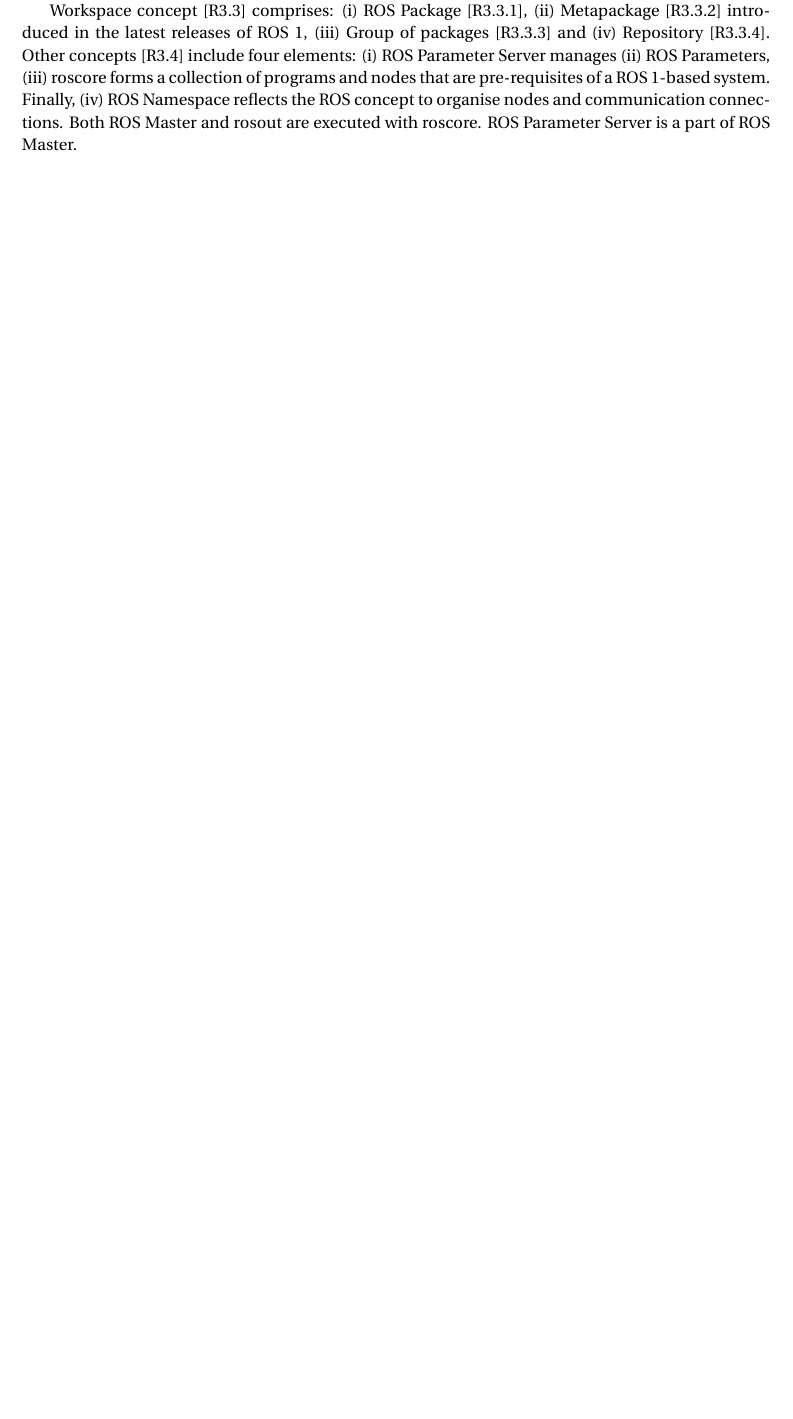
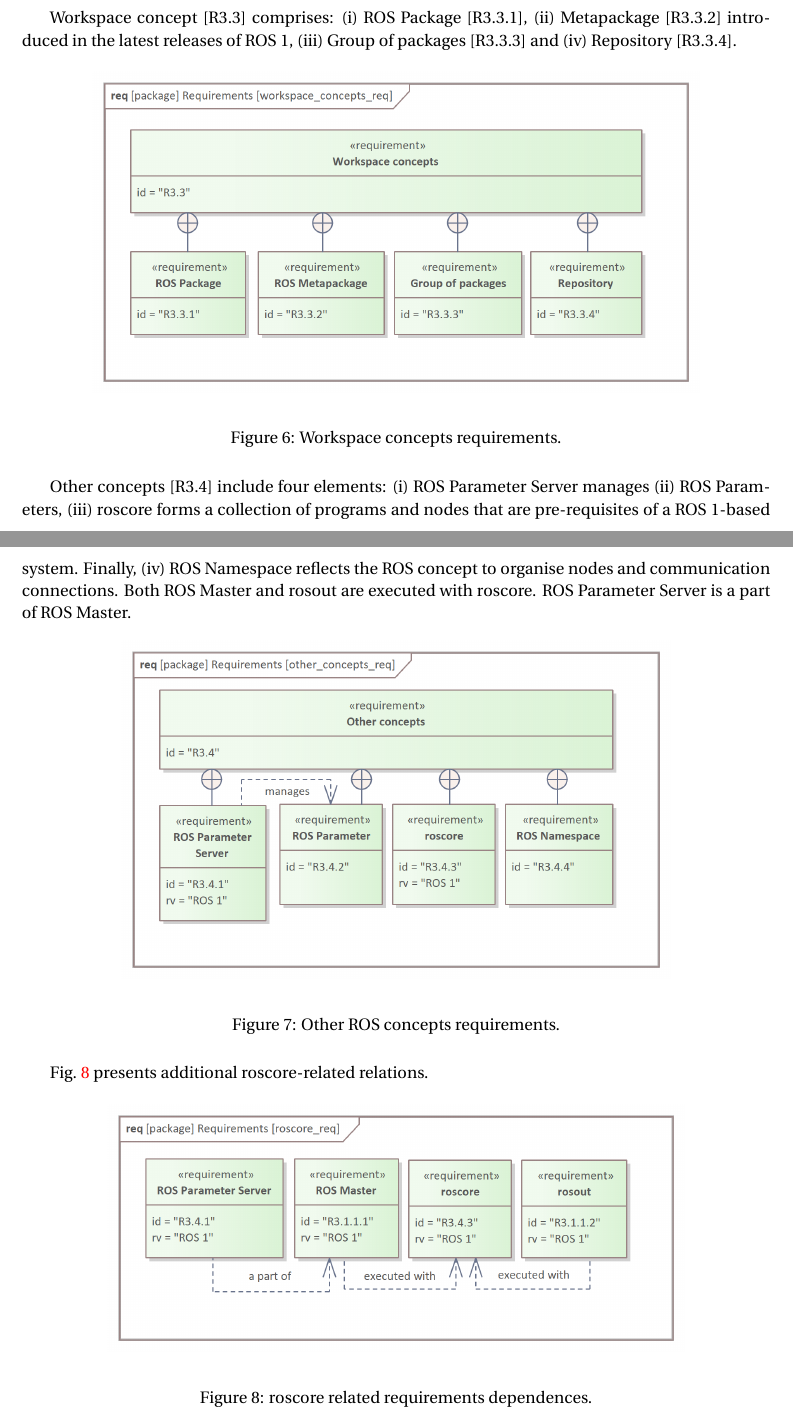
Before and after one commit to twiniars/MeROS, a LaTeX paper (meros-head/meros-head.tex): part of page 4 of 29 before the commit and two parts of pages 5 and 6 of 31 after it, the two joined at a grey line, cut so that both start at the same text, the shorter picture padded with empty space. Compiled offline with pdfLaTeX.

Commit message:
meros requirements diagrams added to documentation

```diff
--- a/meros-head/meros-head.tex
+++ b/meros-head/meros-head.tex
@@ -188,35 +186,37 @@
+		\label{fig:communication_concepts_req}
+	\end{figure}
 	Workspace concept [R3.3] comprises: (i) ROS Package [R3.3.1], (ii) Metapackage [R3.3.2] introduced in the latest releases of ROS~1, (iii) Group of packages [R3.3.3] and (iv) Repository [R3.3.4].
-%
-%	\begin{figure}[H]
-%		\centering
-%		\begin{center}
-%			{\includegraphics[scale=0.66]{img/requirement_pkg/workspace_concepts_req.png}}
-%		\end{center}
-%		\caption{Workspace concepts requirements.}
-%		\label{fig:workspace_concepts_req}
-%	\end{figure}
+
+	\begin{figure}[H]
+		\centering
+		\begin{center}
+			{\includegraphics[scale=1]{img/requirement_pkg/workspace_concepts_req.png}}
+		\end{center}
+		\caption{Workspace concepts requirements.}
+		\label{fig:workspace_concepts_req}
+	\end{figure}
 	Other concepts [R3.4] include four elements: (i) ROS Parameter Server manages (ii) ROS Parameters, (iii) roscore forms a collection of programs and nodes that are pre-requisites of a ROS~1-based system. Finally, (iv) ROS Namespace reflects the ROS concept to organise nodes and communication connections. Both ROS Master and rosout are executed with roscore. ROS Parameter Server is a part of ROS Master.
-%
-%	\begin{figure}[H]
-	%		\centering
-	%		\begin{center}
-		%			{\includegraphics[scale=0.66]{img/requirement_pkg/other_concepts_req.png}}
-		%		\end{center}
-	%		\caption{Other ROS concepts requirements.}
-	%		\label{fig:other_concepts_req}
-	%	\end{figure}
 
-%	Fig.~\ref{fig:roscore_req} presents additional roscore-related relations.
+	\begin{figure}[H]
+			\centering
+			\begin{center}
+					{\includegraphics[scale=1]{img/requirement_pkg/other_concepts_req.png}}
+				\end{center}
+			\caption{Other ROS concepts requirements.}
+			\label{fig:other_concepts_req}
+		\end{figure}
+
+	Fig.~\ref{fig:roscore_req} presents additional roscore-related relations.
 
 
-%	\begin{figure}[H]
-%		\centering
-%		\begin{center}
-%			{\includegraphics[scale=0.7]{img/requirement_pkg/roscore_req.png}}
-%		\end{center}
-%		\caption{roscore related requirements dependences.}
-%		\label{fig:roscore_req}
-%	\end{figure}
+	\begin{figure}[H]
+		\centering
+		\begin{center}
+			{\includegraphics[scale=1]{img/requirement_pkg/roscore_req.png}}
+		\end{center}
+		\caption{roscore related requirements dependences.}
+		\label{fig:roscore_req}
+	\end{figure}
 
 	\pagebreak
 
```
Also changed, not shown: meros-head/img/requirement_pkg/communication_concepts_req.png, meros-head/meros-head.tex (34 more changed lines), 1 other file.
